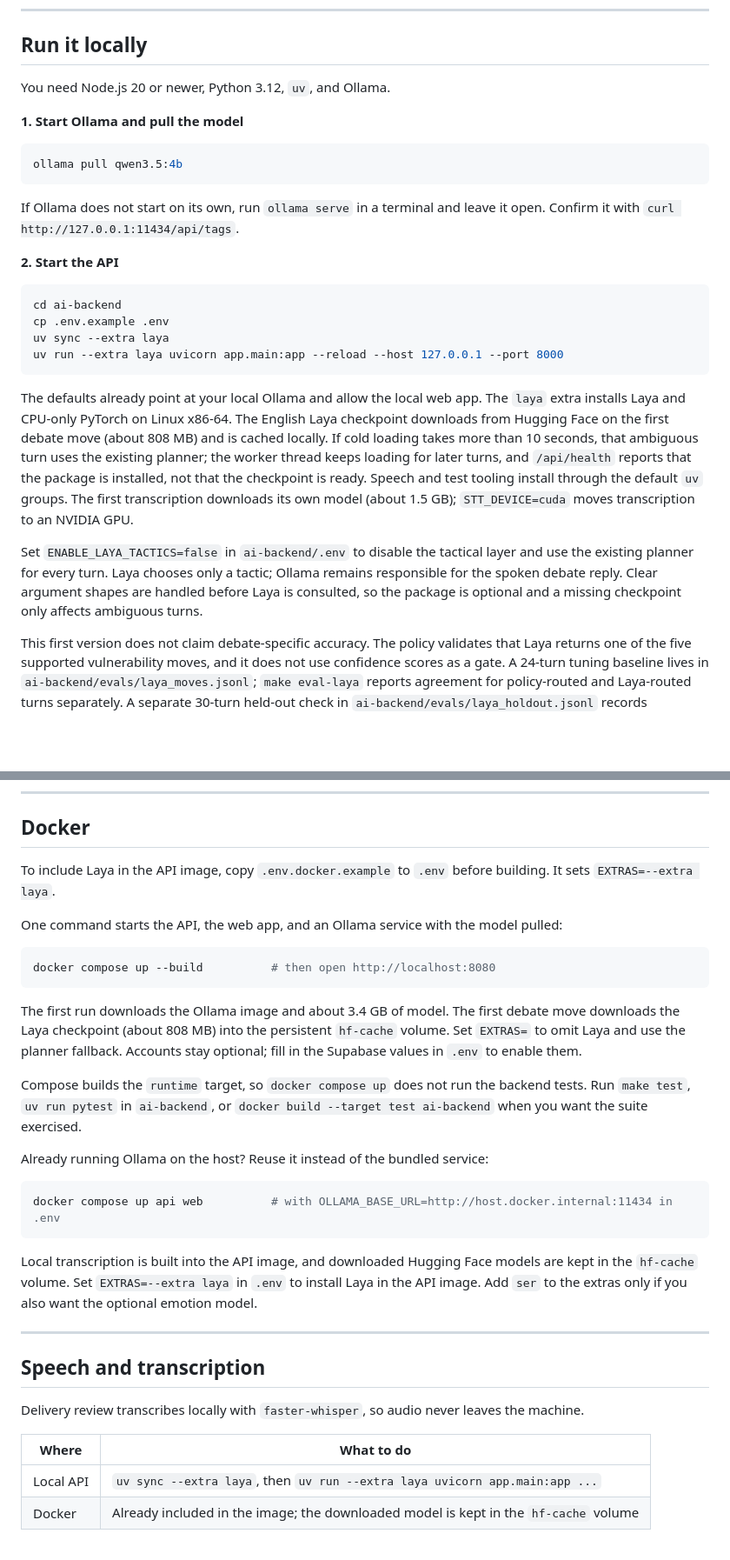
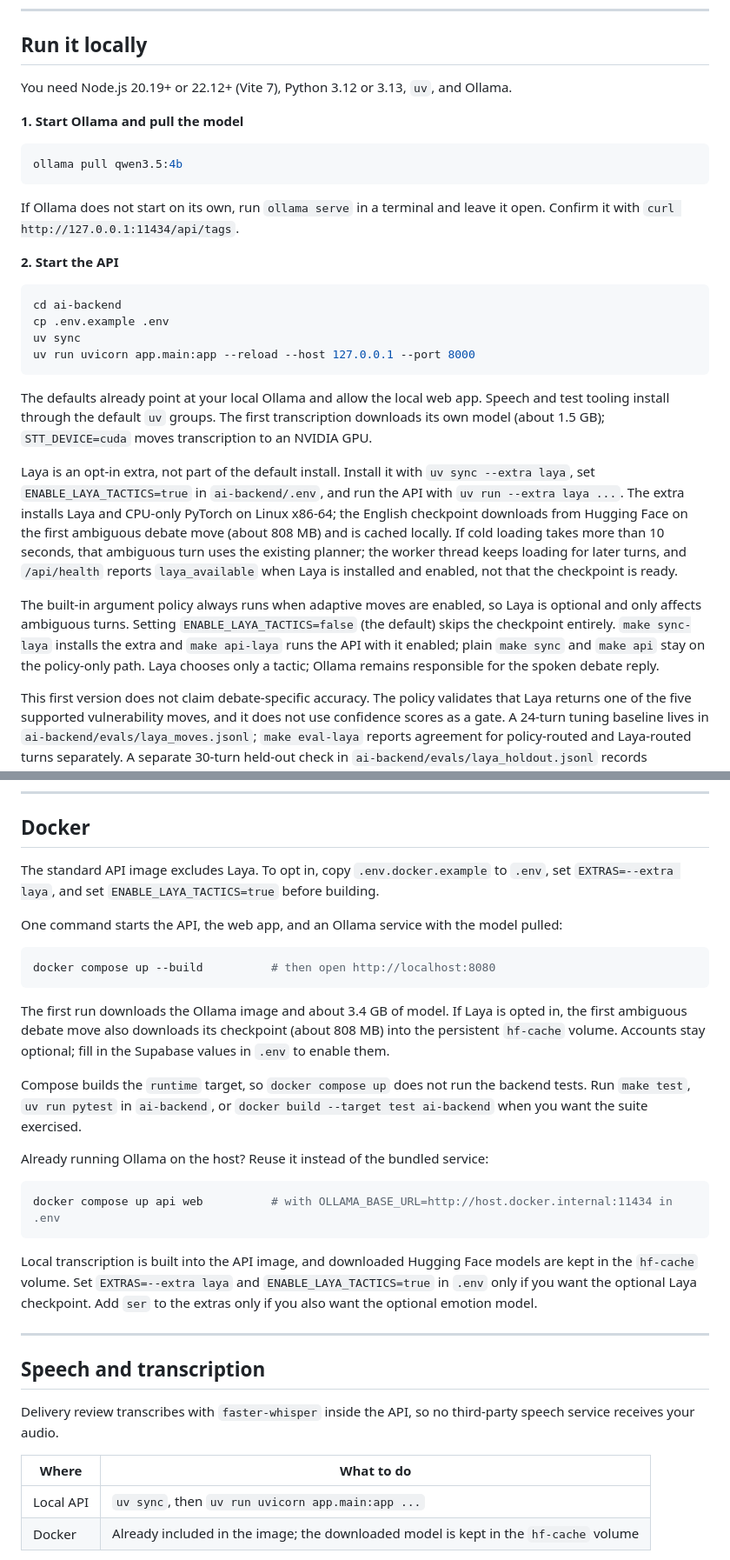
Before and after one commit to Bhoomika26M/Agentic-AI-Debate-Coaching-and-Intelligent-Presentation-Analysis-Platform-Project., a Markdown page: README.md, 2 parts joined by grey strips. Shown at 87% size. Drawn GitHub-style; blank space fills up the shorter version.

````diff
--- a/README.md
+++ b/README.md
@@ -139,7 +141,7 @@ The model only ever receives text through the API. The browser never talks to a
 
 ## Run it locally
 
-You need Node.js 20 or newer, Python 3.12, `uv`, and Ollama.
+You need Node.js 20.19+ or 22.12+ (Vite 7), Python 3.12 or 3.13, `uv`, and Ollama.
 
 **1. Start Ollama and pull the model**
 
@@ -154,13 +156,15 @@ If Ollama does not start on its own, run `ollama serve` in a terminal and leave
 ```bash
 cd ai-backend
 cp .env.example .env
-uv sync --extra laya
-uv run --extra laya uvicorn app.main:app --reload --host 127.0.0.1 --port 8000
+uv sync
+uv run uvicorn app.main:app --reload --host 127.0.0.1 --port 8000
 ```
 
-The defaults already point at your local Ollama and allow the local web app. The `laya` extra installs Laya and CPU-only PyTorch on Linux x86-64. The English Laya checkpoint downloads from Hugging Face on the first debate move (about 808 MB) and is cached locally. If cold loading takes more than 10 seconds, that ambiguous turn uses the existing planner; the worker thread keeps loading for later turns, and `/api/health` reports that the package is installed, not that the checkpoint is ready. Speech and test tooling install through the default `uv` groups. The first transcription downloads its own model (about 1.5 GB); `STT_DEVICE=cuda` moves transcription to an NVIDIA GPU.
+The defaults already point at your local Ollama and allow the local web app. Speech and test tooling install through the default `uv` groups. The first transcription downloads its own model (about 1.5 GB); `STT_DEVICE=cuda` moves transcription to an NVIDIA GPU.
 
-Set `ENABLE_LAYA_TACTICS=false` in `ai-backend/.env` to disable the tactical layer and use the existing planner for every turn. Laya chooses only a tactic; Ollama remains responsible for the spoken debate reply. Clear argument shapes are handled before Laya is consulted, so the package is optional and a missing checkpoint only affects ambiguous turns.
+Laya is an opt-in extra, not part of the default install. Install it with `uv sync --extra laya`, set `ENABLE_LAYA_TACTICS=true` in `ai-backend/.env`, and run the API with `uv run --extra laya ...`. The extra installs Laya and CPU-only PyTorch on Linux x86-64; the English checkpoint downloads from Hugging Face on the first ambiguous debate move (about 808 MB) and is cached locally. If cold loading takes more than 10 seconds, that ambiguous turn uses the existing planner; the worker thread keeps loading for later turns, and `/api/health` reports `laya_available` when Laya is installed and enabled, not that the checkpoint is ready.
+
+The built-in argument policy always runs when adaptive moves are enabled, so Laya is optional and only affects ambiguous turns. Setting `ENABLE_LAYA_TACTICS=false` (the default) skips the checkpoint entirely. `make sync-laya` installs the extra and `make api-laya` runs the API with it enabled; plain `make sync` and `make api` stay on the policy-only path. Laya chooses only a tactic; Ollama remains responsible for the spoken debate reply.
 
 This first version does not claim debate-specific accuracy. The policy validates that Laya returns one of the five supported vulnerability moves, and it does not use confidence scores as a gate. A 24-turn tuning baseline lives in `ai-backend/evals/laya_moves.jsonl`; `make eval-laya` reports agreement for policy-routed and Laya-routed turns separately. A separate 30-turn held-out check in `ai-backend/evals/laya_holdout.jsonl` records acceptable alternative moves; `make eval-laya-holdout` reports strict and acceptable agreement. The sets are small, some labels are debatable, and agreement is not coaching accuracy or learner improvement.
 
@@ -184,7 +188,7 @@ Practice works without this. To save sessions to an archive, create a Supabase p
 
 ## Docker
 
-To include Laya in the API image, copy `.env.docker.example` to `.env` before building. It sets `EXTRAS=--extra laya`.
+The standard API image excludes Laya. To opt in, copy `.env.docker.example` to `.env`, set `EXTRAS=--extra laya`, and set `ENABLE_LAYA_TACTICS=true` before building.
 
 One command starts the API, the web app, and an Ollama service with the model pulled:
 
@@ -192,7 +196,7 @@ One command starts the API, the web app, and an Ollama service with the model pu
 docker compose up --build          # then open http://localhost:8080
 ```
 
-The first run downloads the Ollama image and about 3.4 GB of model. The first debate move downloads the Laya checkpoint (about 808 MB) into the persistent `hf-cache` volume. Set `EXTRAS=` to omit Laya and use the planner fallback. Accounts stay optional; fill in the Supabase values in `.env` to enable them.
+The first run downloads the Ollama image and about 3.4 GB of model. If Laya is opted in, the first ambiguous debate move also downloads its checkpoint (about 808 MB) into the persistent `hf-cache` volume. Accounts stay optional; fill in the Supabase values in `.env` to enable them.
 
 Compose builds the `runtime` target, so `docker compose up` does not run the backend tests. Run `make test`, `uv run pytest` in `ai-backend`, or `docker build --target test ai-backend` when you want the suite exercised.
 
@@ -202,17 +206,17 @@ Already running Ollama on the host? Reuse it instead of the bundled service:
 docker compose up api web          # with OLLAMA_BASE_URL=http://host.docker.internal:11434 in .env
 ```
 
-Local transcription is built into the API image, and downloaded Hugging Face models are kept in the `hf-cache` volume. Set `EXTRAS=--extra laya` in `.env` to install Laya in the API image. Add `ser` to the extras only if you also want the optional emotion model.
+Local transcription is built into the API image, and downloaded Hugging Face models are kept in the `hf-cache` volume. Set `EXTRAS=--extra laya` and `ENABLE_LAYA_TACTICS=true` in `.env` only if you want the optional Laya checkpoint. Add `ser` to the extras only if you also want the optional emotion model.
 
 ---
 
 ## Speech and transcription
 
-Delivery review transcribes locally with `faster-whisper`, so audio never leaves the machine.
+Delivery review transcribes with `faster-whisper` inside the API, so no third-party speech service receives your audio.
 
 | Where | What to do |
 | --- | --- |
-| Local API | `uv sync --extra laya`, then `uv run --extra laya uvicorn app.main:app ...` |
+| Local API | `uv sync`, then `uv run uvicorn app.main:app ...` |
 | Docker | Already included in the image; the downloaded model is kept in the `hf-cache` volume |
 
 The speech packages are a `uv` dependency group that `uv sync` installs by default, so a plain sync never removes local transcription. The Delivery Room reports transcription as unavailable only when the group is left out.
````
Also changed, not shown: other parts of README.md (+17 -14 lines), docs/screenshots/account.png (added), 16 other files.
